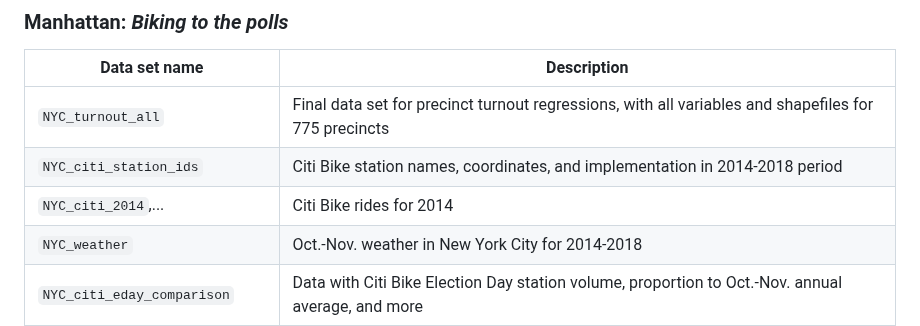
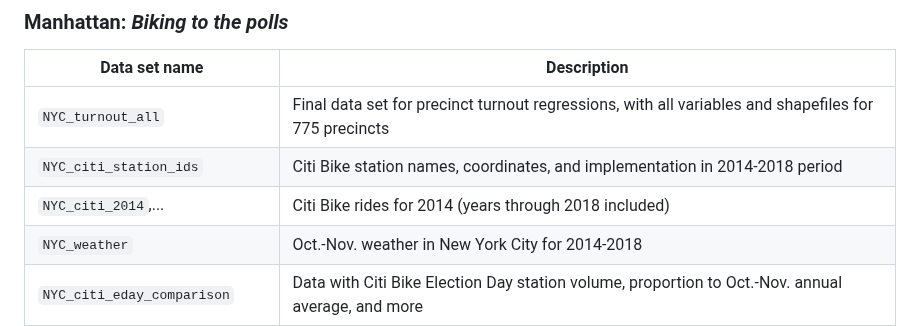
Before and after one commit to lkolar24/election_cycling, a Markdown page: README.md, the part around the change. Rendered like a GitHub page.

```diff
--- a/README.md
+++ b/README.md
@@ -34,7 +34,7 @@ Though my full code is not included, I am working on turning many of my importan
 | ------------- | ------------- |
 | `NYC_turnout_all` | Final data set for precinct turnout regressions, with all variables and shapefiles for 775 precincts |
 | `NYC_citi_station_ids` | Citi Bike station names, coordinates, and implementation in 2014-2018 period |
-| `NYC_citi_2014`,... | Citi Bike rides for 2014 |
+| `NYC_citi_2014`,... | Citi Bike rides for 2014 (years through 2018 included) |
 | `NYC_weather` | Oct.-Nov. weather in New York City for 2014-2018 |
 | `NYC_citi_eday_comparison` | Data with Citi Bike Election Day station volume, proportion to Oct.-Nov. annual average, and more |
 | `NYC_boundary` | Manhattan boundary, for visualization |
```
